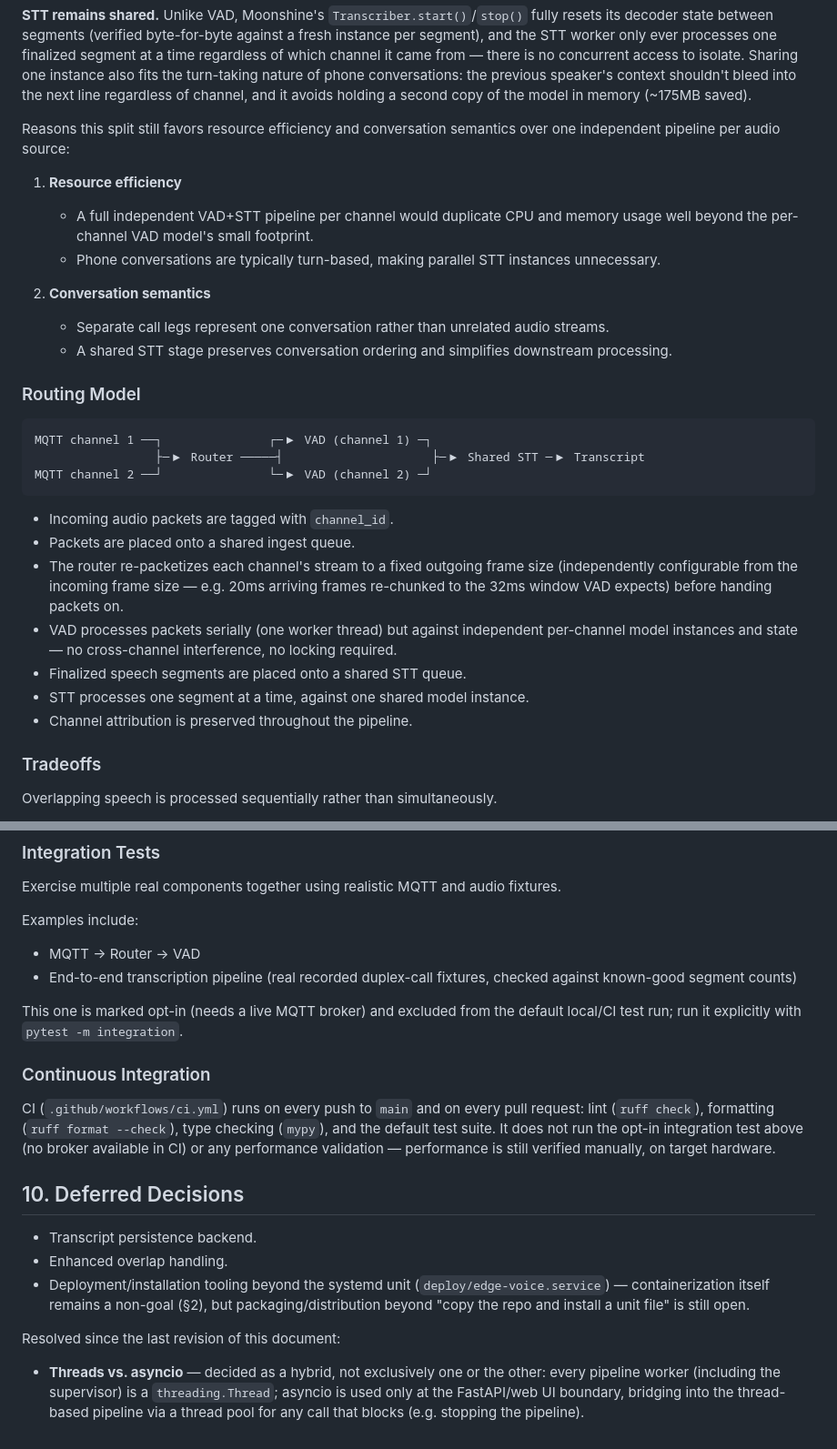
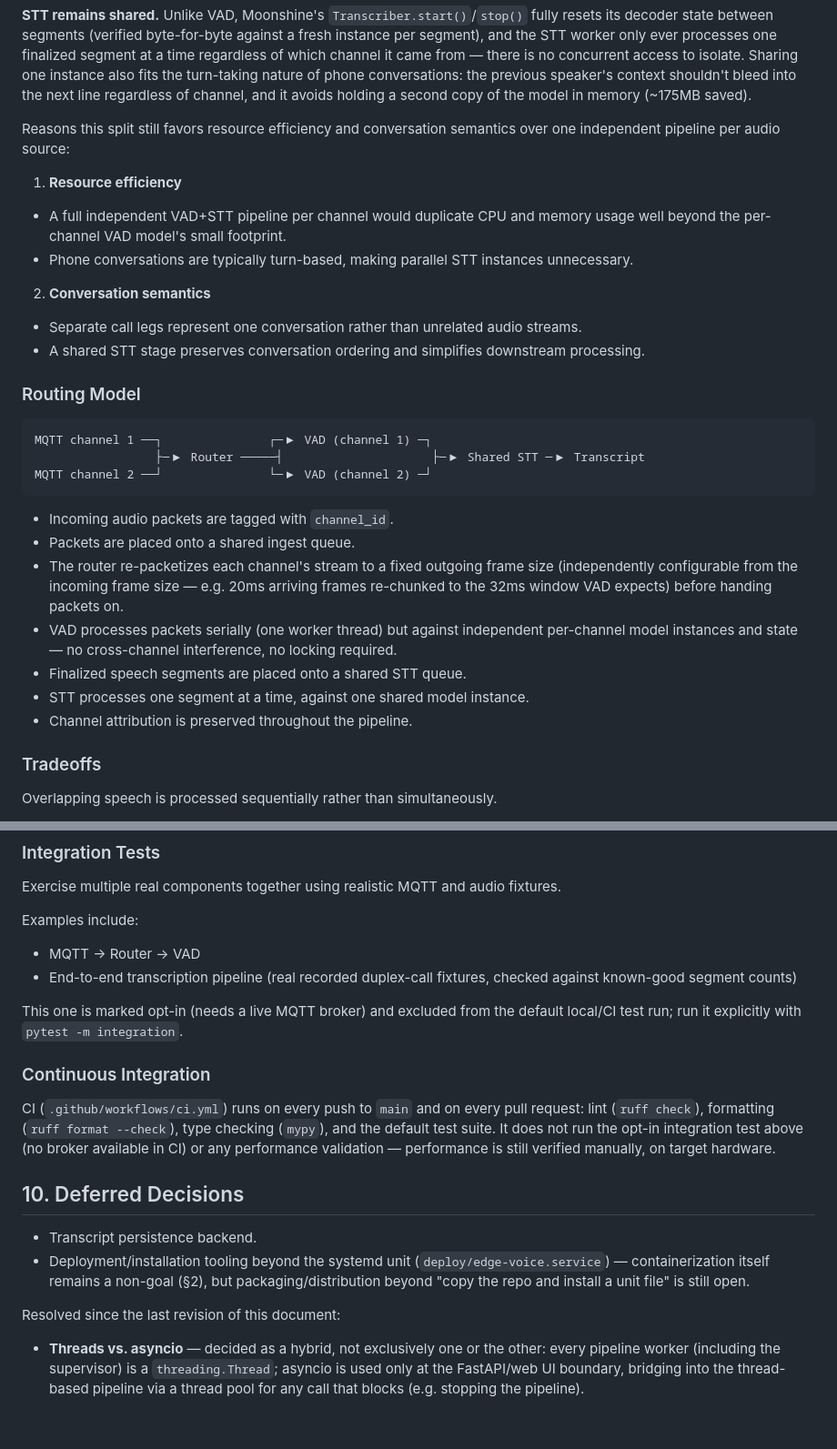
Before and after one commit to Michae1Park/edge-voice, a Markdown page: docs/ARCHITECTURE.md, 2 parts joined by grey strips. Shown at 91% size. Rendered like a GitHub page.

Commit message:
docs: update architecture doc to match the current state

````diff
--- a/docs/ARCHITECTURE.md
+++ b/docs/ARCHITECTURE.md
@@ -71,14 +79,13 @@ This differs from earlier prototypes that ran fully independent pipelines per au
 Reasons this split still favors resource efficiency and conversation semantics over one independent pipeline per audio source:
 
 1. **Resource efficiency**
+  - A full independent VAD+STT pipeline per channel would duplicate CPU and memory usage well beyond the per-channel VAD model's small footprint.
+  - Phone conversations are typically turn-based, making parallel STT instances unnecessary.
+2. **Conversation semantics**
+  - Separate call legs represent one conversation rather than unrelated audio streams.
+  - A shared STT stage preserves conversation ordering and simplifies downstream processing.
 
-   * A full independent VAD+STT pipeline per channel would duplicate CPU and memory usage well beyond the per-channel VAD model's small footprint.
-   * Phone conversations are typically turn-based, making parallel STT instances unnecessary.
 
-2. **Conversation semantics**
-
-   * Separate call legs represent one conversation rather than unrelated audio streams.
-   * A shared STT stage preserves conversation ordering and simplifies downstream processing.
 
 ### Routing Model
 
@@ -88,13 +95,15 @@ MQTT channel 1 ──┐               ┌─▶ VAD (channel 1) ─┐
 MQTT channel 2 ──┘               └─▶ VAD (channel 2) ─┘
 ```
 
-* Incoming audio packets are tagged with `channel_id`.
-* Packets are placed onto a shared ingest queue.
-* The router re-packetizes each channel's stream to a fixed outgoing frame size (independently configurable from the incoming frame size — e.g. 20ms arriving frames re-chunked to the 32ms window VAD expects) before handing packets on.
-* VAD processes packets serially (one worker thread) but against independent per-channel model instances and state — no cross-channel interference, no locking required.
-* Finalized speech segments are placed onto a shared STT queue.
-* STT processes one segment at a time, against one shared model instance.
-* Channel attribution is preserved throughout the pipeline.
+- Incoming audio packets are tagged with `channel_id`.
+- Packets are placed onto a shared ingest queue.
+- The router re-packetizes each channel's stream to a fixed outgoing frame size (independently configurable from the incoming frame size — e.g. 20ms arriving frames re-chunked to the 32ms window VAD expects) before handing packets on.
+- VAD processes packets serially (one worker thread) but against independent per-channel model instances and state — no cross-channel interference, no locking required.
+- Finalized speech segments are placed onto a shared STT queue.
+- STT processes one segment at a time, against one shared model instance.
+- Channel attribution is preserved throughout the pipeline.
+
+
 
 ### Tradeoffs
 
@@ -343,8 +368,8 @@ Exercise multiple real components together using realistic MQTT and audio fixtur
 
 Examples include:
 
-* MQTT → Router → VAD
-* End-to-end transcription pipeline (real recorded duplex-call fixtures, checked against known-good segment counts)
+- MQTT → Router → VAD
+- End-to-end transcription pipeline (real recorded duplex-call fixtures, checked against known-good segment counts)
 
 This one is marked opt-in (needs a live MQTT broker) and excluded from the
 default local/CI test run; run it explicitly with `pytest -m integration`.
@@ -359,14 +384,13 @@ validation — performance is still verified manually, on target hardware.
 
 ## 10. Deferred Decisions
 
-* Transcript persistence backend.
-* Enhanced overlap handling.
-* Deployment/installation tooling beyond the systemd unit (`deploy/edge-voice.service`) — containerization itself remains a non-goal (§2), but packaging/distribution beyond "copy the repo and install a unit file" is still open.
+- Transcript persistence backend.
+- Deployment/installation tooling beyond the systemd unit (`deploy/edge-voice.service`) — containerization itself remains a non-goal (§2), but packaging/distribution beyond "copy the repo and install a unit file" is still open.
 
 Resolved since the last revision of this document:
 
-* **Threads vs. asyncio** — decided as a hybrid, not exclusively one or the
-  other: every pipeline worker (including the supervisor) is a
-  `threading.Thread`; asyncio is used only at the FastAPI/web UI boundary,
-  bridging into the thread-based pipeline via a thread pool for any call that
-  blocks (e.g. stopping the pipeline).
+- **Threads vs. asyncio** — decided as a hybrid, not exclusively one or the
+other: every pipeline worker (including the supervisor) is a
+`threading.Thread`; asyncio is used only at the FastAPI/web UI boundary,
+bridging into the thread-based pipeline via a thread pool for any call that
+blocks (e.g. stopping the pipeline).
````
Also changed, not shown: other parts of docs/ARCHITECTURE.md (+77 -53 lines).
